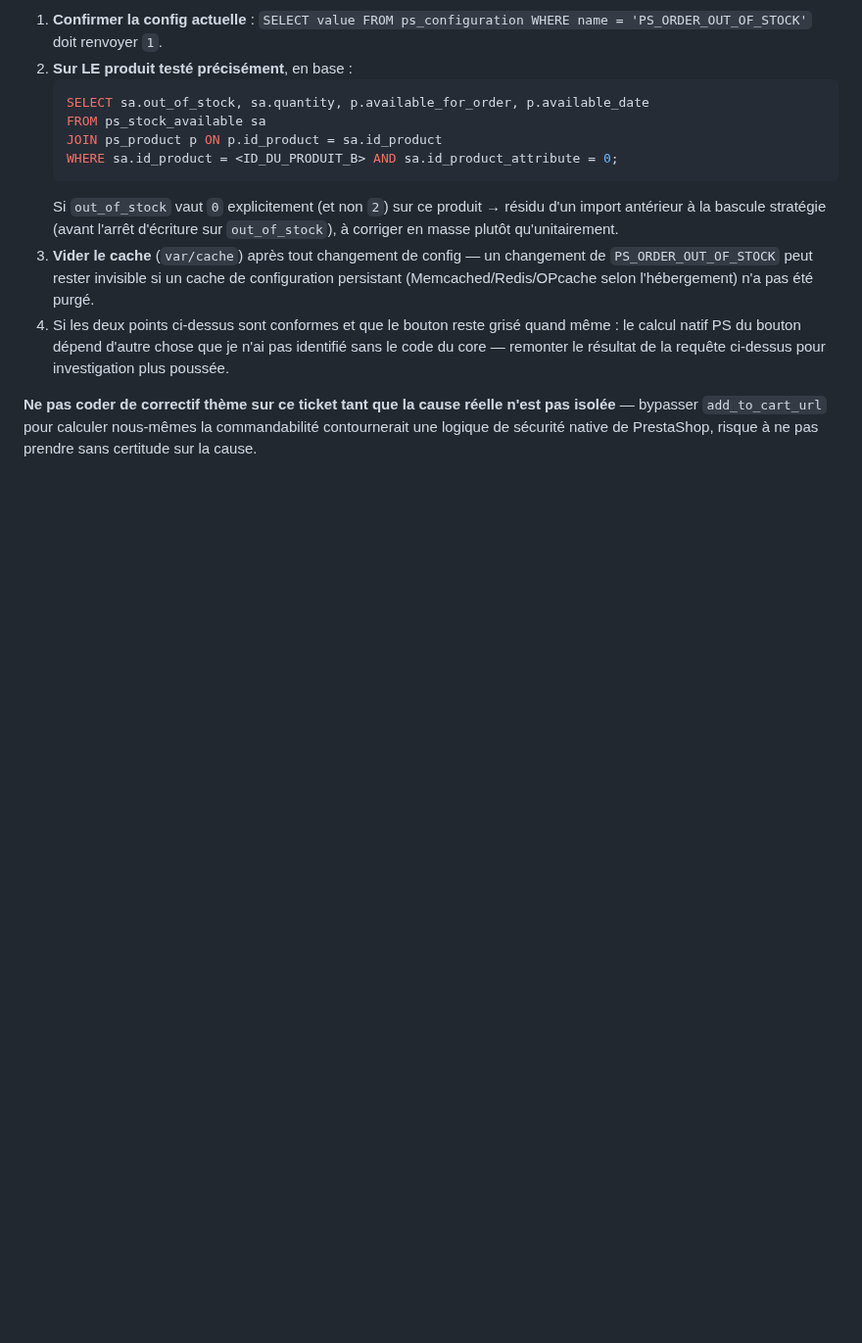
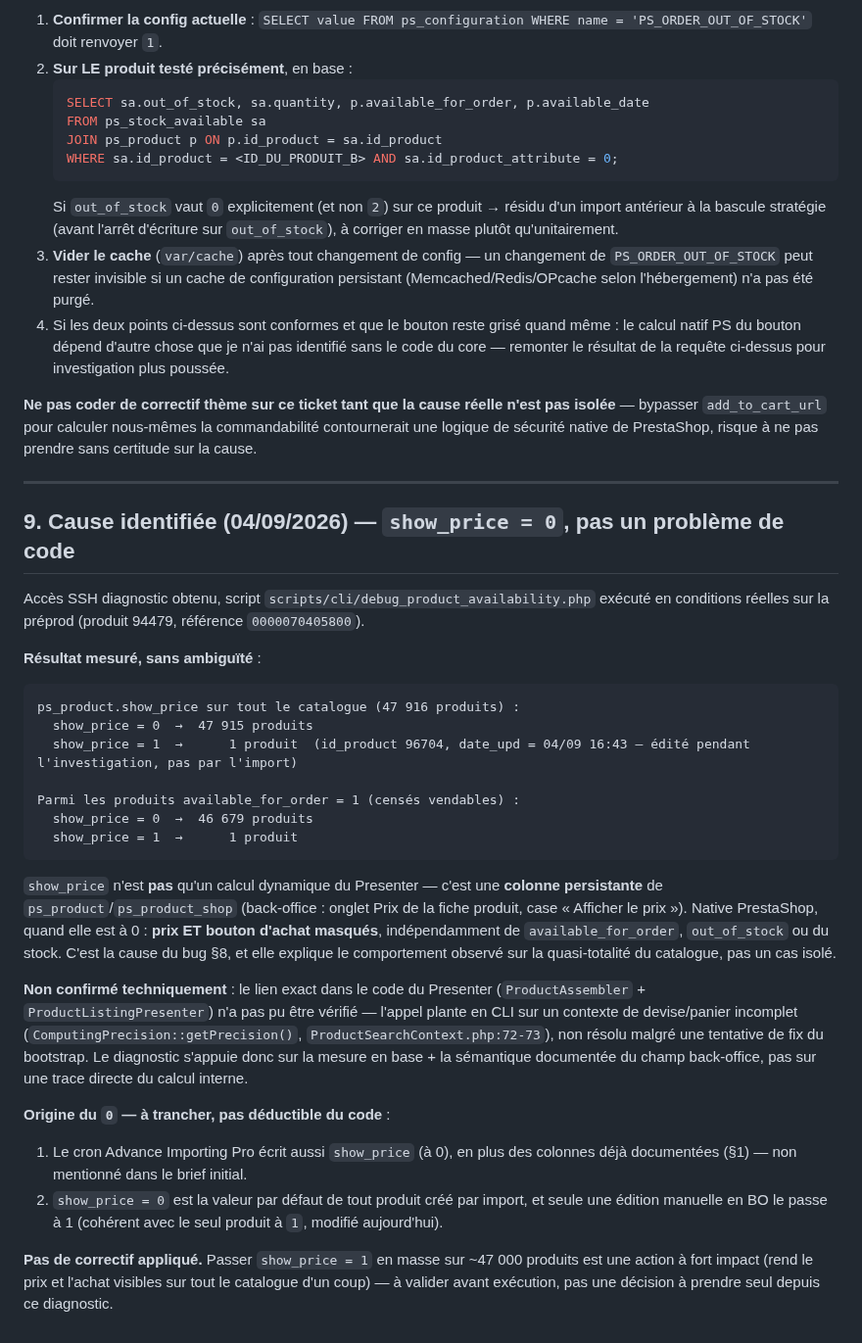
Before and after one commit to alexandrecagnoli/megaserviceshop-theme, a Markdown page: docs/SPEC_disponibilite_stock.md, the part around the change. Shown at 98% size. Drawn GitHub-style; blank space fills up the shorter version.

Commit message:
docs: cause identifiee — show_price=0 sur 47915/47916 produits, pas un bug code
Diagnostic en conditions reelles via SSH (script scripts/cli/debug_product_availability.php,
produit 94479). show_price est une colonne persistante ps_product/ps_product_shop
(pas un calcul dynamique) : masque prix ET bouton d'achat quand a 0, natif PS,
independamment de available_for_order/out_of_stock/stock.

Repartition mesuree : 47915/47916 produits a 0 ; parmi les 46680 produits
available_for_order=1 (censes vendables), 46679 sont bloques par ce toggle.
Le seul produit a 1 a ete edite manuellement pendant l'investigation (date_upd
du jour), pas par l'import.

Aucun override/module custom en cause (deja ecarte §8) — donnee, pas code.
Origine du 0 non tranchee (cron Advance Importing Pro vs defaut PS a
l'import) : deux hypotheses documentees, pas de correctif applique —
UPDATE en masse sur ~47000 produits necessite validation avant execution.

Co-Authored-By: Claude Sonnet 5 <noreply@anthropic.com>

````diff
--- a/docs/SPEC_disponibilite_stock.md
+++ b/docs/SPEC_disponibilite_stock.md
@@ -114,3 +114,31 @@ Conséquence directe : mon `msAvailability` (commit `0e10fdb`) tombe sur `out_of
 4. Si les deux points ci-dessus sont conformes et que le bouton reste grisé quand même : le calcul natif PS du bouton dépend d'autre chose que je n'ai pas identifié sans le code du core — remonter le résultat de la requête ci-dessus pour investigation plus poussée.
 
 **Ne pas coder de correctif thème sur ce ticket tant que la cause réelle n'est pas isolée** — bypasser `add_to_cart_url` pour calculer nous-mêmes la commandabilité contournerait une logique de sécurité native de PrestaShop, risque à ne pas prendre sans certitude sur la cause.
+
+---
+
+## 9. Cause identifiée (04/09/2026) — `show_price = 0`, pas un problème de code
+
+Accès SSH diagnostic obtenu, script `scripts/cli/debug_product_availability.php` exécuté en conditions réelles sur la préprod (produit 94479, référence `0000070405800`).
+
+**Résultat mesuré, sans ambiguïté** :
+
+```
+ps_product.show_price sur tout le catalogue (47 916 produits) :
+  show_price = 0  →  47 915 produits
+  show_price = 1  →      1 produit  (id_product 96704, date_upd = 04/09 16:43 — édité pendant l'investigation, pas par l'import)
+
+Parmi les produits available_for_order = 1 (censés vendables) :
+  show_price = 0  →  46 679 produits
+  show_price = 1  →      1 produit
+```
+
+`show_price` n'est **pas** qu'un calcul dynamique du Presenter — c'est une **colonne persistante** de `ps_product`/`ps_product_shop` (back-office : onglet Prix de la fiche produit, case « Afficher le prix »). Native PrestaShop, quand elle est à 0 : **prix ET bouton d'achat masqués**, indépendamment de `available_for_order`, `out_of_stock` ou du stock. C'est la cause du bug §8, et elle explique le comportement observé sur la quasi-totalité du catalogue, pas un cas isolé.
+
+**Non confirmé techniquement** : le lien exact dans le code du Presenter (`ProductAssembler` + `ProductListingPresenter`) n'a pas pu être vérifié — l'appel plante en CLI sur un contexte de devise/panier incomplet (`ComputingPrecision::getPrecision()`, `ProductSearchContext.php:72-73`), non résolu malgré une tentative de fix du bootstrap. Le diagnostic s'appuie donc sur la mesure en base + la sémantique documentée du champ back-office, pas sur une trace directe du calcul interne.
+
+**Origine du `0` — à trancher, pas déductible du code** :
+1. Le cron Advance Importing Pro écrit aussi `show_price` (à 0), en plus des colonnes déjà documentées (§1) — non mentionné dans le brief initial.
+2. `show_price = 0` est la valeur par défaut de tout produit créé par import, et seule une édition manuelle en BO le passe à 1 (cohérent avec le seul produit à `1`, modifié aujourd'hui).
+
+**Pas de correctif appliqué.** Passer `show_price = 1` en masse sur ~47 000 produits est une action à fort impact (rend le prix et l'achat visibles sur tout le catalogue d'un coup) — à valider avant exécution, pas une décision à prendre seul depuis ce diagnostic.
````
